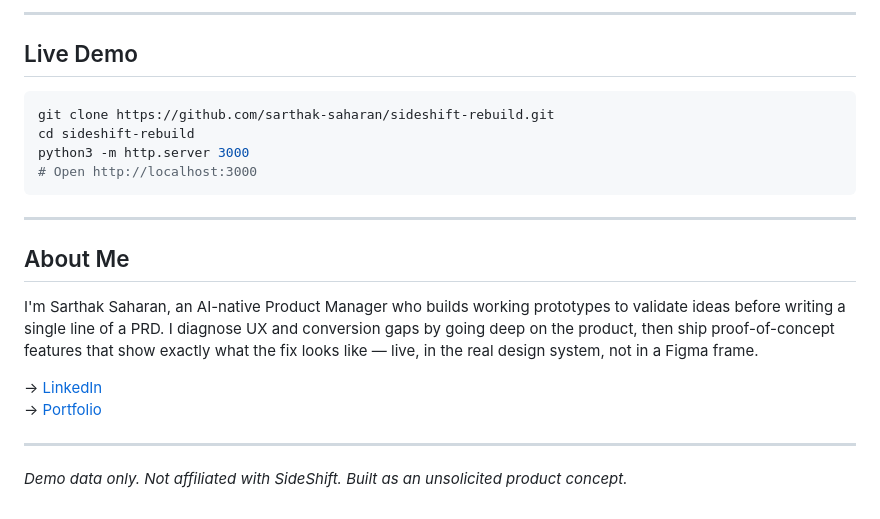
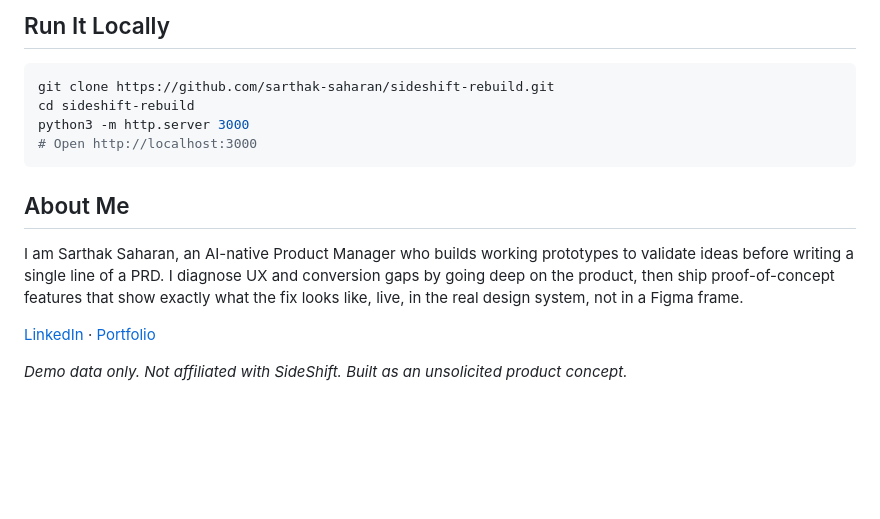
Before and after one commit to sarthak-saharan/sideshift-rebuild, a Markdown page: README.md, the part around one of its changes. GitHub-like rendering; blank space fills up the shorter version.

````diff
--- a/README.md
+++ b/README.md
@@ -54,7 +46,5 @@ If this feature shipped, I'd track it against:
 
----
-
-## Live Demo
+## Run It Locally
 
 ```bash
 git clone https://github.com/sarthak-saharan/sideshift-rebuild.git
@@ -63,15 +53,10 @@ python3 -m http.server 3000
 # Open http://localhost:3000
 ```
 
----
-
 ## About Me
 
-I'm Sarthak Saharan, an AI-native Product Manager who builds working prototypes to validate ideas before writing a single line of a PRD. I diagnose UX and conversion gaps by going deep on the product, then ship proof-of-concept features that show exactly what the fix looks like — live, in the real design system, not in a Figma frame.
+I am Sarthak Saharan, an AI-native Product Manager who builds working prototypes to validate ideas before writing a single line of a PRD. I diagnose UX and conversion gaps by going deep on the product, then ship proof-of-concept features that show exactly what the fix looks like, live, in the real design system, not in a Figma frame.
 
-→ [LinkedIn](https://www.linkedin.com/in/sarthak-saharan/)
-→ [Portfolio](https://sarthaksaharan.framer.ai/)
-
----
+[LinkedIn](https://www.linkedin.com/in/sarthak-saharan/) · [Portfolio](https://sarthaksaharan.framer.ai/)
 
 *Demo data only. Not affiliated with SideShift. Built as an unsolicited product concept.*
````
Also changed, not shown: other parts of README.md (+17 -25 lines).
